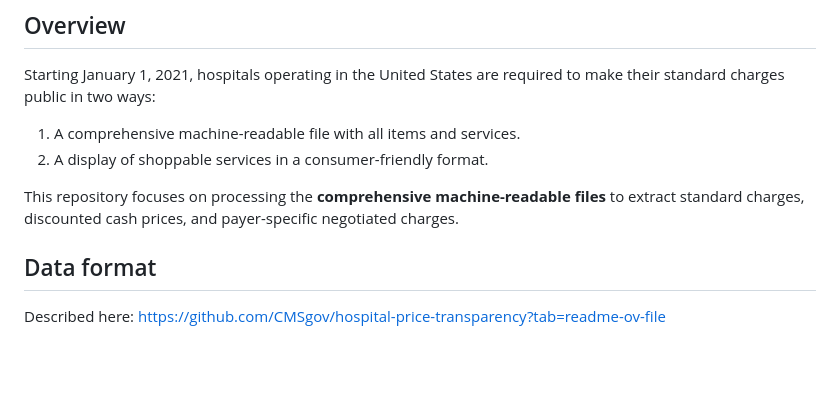
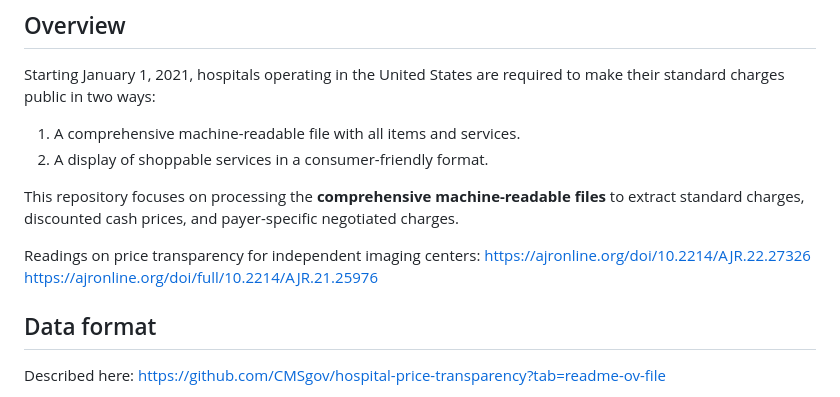
Before and after one commit to githubbar/hospital-price-transparency, a Markdown page: README.MD, the part around the change. GitHub-like rendering; blank space fills up the shorter version.

Commit message:
feat: add readings on price transparency for independent imaging centers to README

```diff
--- a/README.MD
+++ b/README.MD
@@ -15,6 +15,10 @@ Starting January 1, 2021, hospitals operating in the United States are required
 2. A display of shoppable services in a consumer-friendly format.
 
 This repository focuses on processing the **comprehensive machine-readable files** to extract standard charges, discounted cash prices, and payer-specific negotiated charges.
+
+Readings on price transparency for independent imaging centers:
+https://ajronline.org/doi/10.2214/AJR.22.27326
+https://ajronline.org/doi/full/10.2214/AJR.21.25976
 
 
 ## Data format
```
